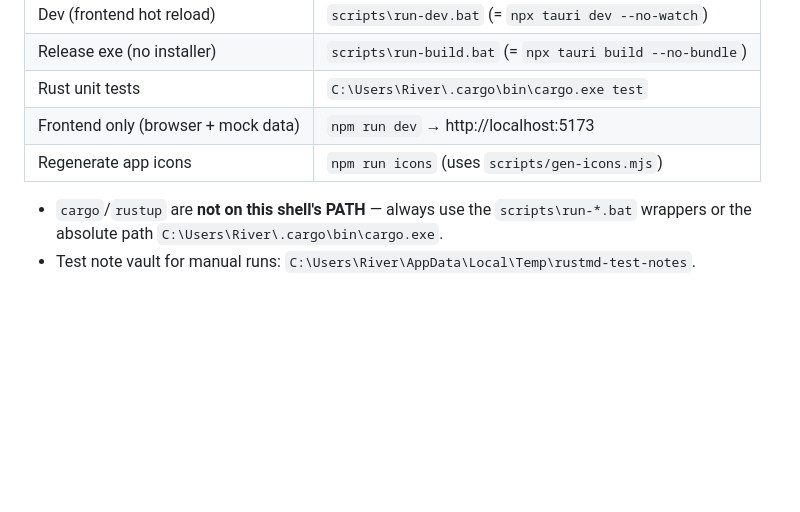
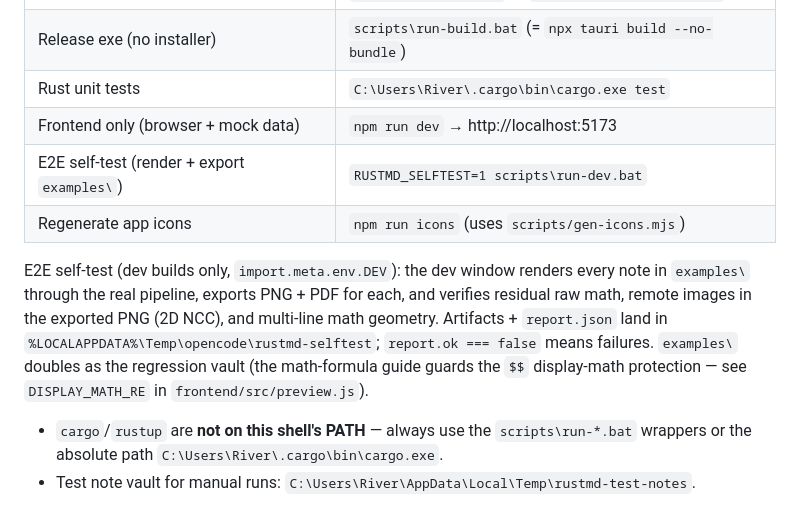
Before and after one commit to riverzhou/rustmd, a Markdown page: AGENTS.md, the part around the change. GitHub-like rendering; blank space fills up the shorter version.

```diff
--- a/AGENTS.md
+++ b/AGENTS.md
@@ -11,7 +11,17 @@ single file, frontend is frameworkless vanilla JS bundled by Vite 6.
 | Release exe (no installer) | `scripts\run-build.bat` (= `npx tauri build --no-bundle`) |
 | Rust unit tests | `C:\Users\River\.cargo\bin\cargo.exe test` |
 | Frontend only (browser + mock data) | `npm run dev` → http://localhost:5173 |
+| E2E self-test (render + export `examples\`) | `RUSTMD_SELFTEST=1 scripts\run-dev.bat` |
 | Regenerate app icons | `npm run icons` (uses `scripts/gen-icons.mjs`) |
+
+E2E self-test (dev builds only, `import.meta.env.DEV`): the dev window renders
+every note in `examples\` through the real pipeline, exports PNG + PDF for each,
+and verifies residual raw math, remote images in the exported PNG (2D NCC), and
+multi-line math geometry. Artifacts + `report.json` land in
+`%LOCALAPPDATA%\Temp\opencode\rustmd-selftest`; `report.ok === false` means
+failures. `examples\` doubles as the regression vault (the math-formula guide
+guards the `$$` display-math protection — see `DISPLAY_MATH_RE` in
+`frontend/src/preview.js`).
 
 - `cargo`/`rustup` are **not on this shell's PATH** — always use the `scripts\run-*.bat`
   wrappers or the absolute path `C:\Users\River\.cargo\bin\cargo.exe`.
```
Also changed, not shown: CHANGELOG.md (added, +70 -0 lines), README.md (+20 -2 lines).
